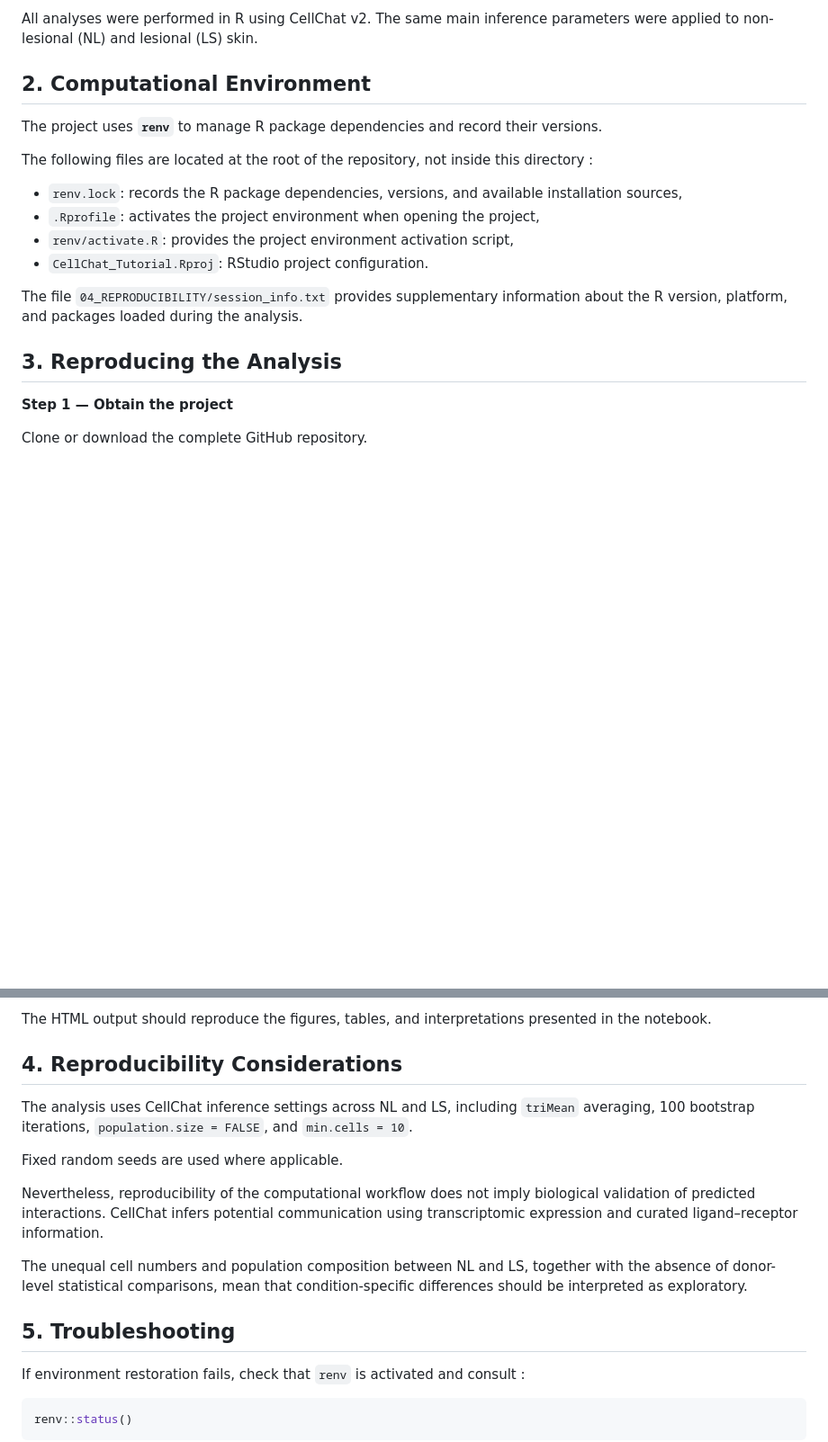
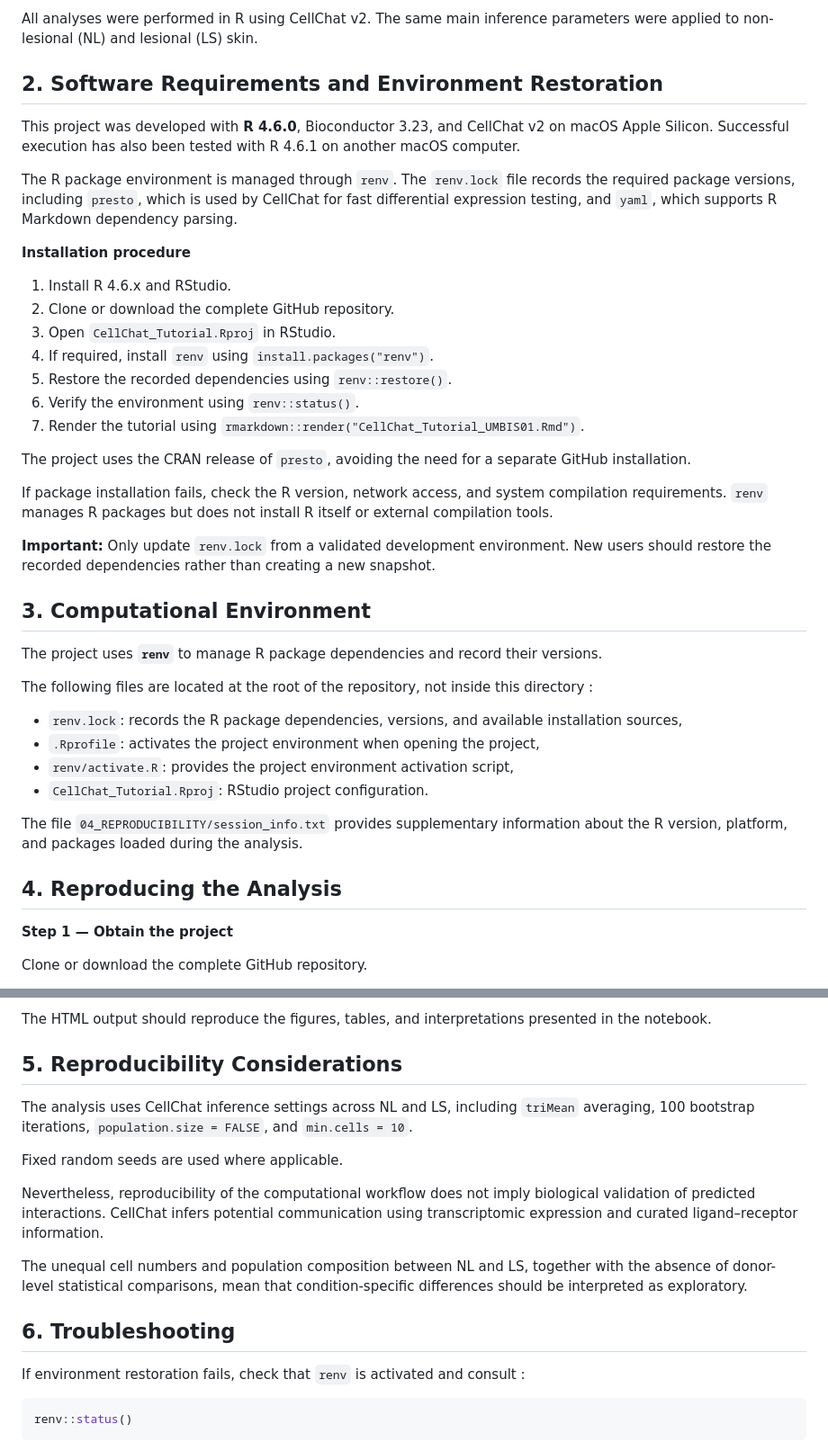
Before and after one commit to mariamhcn/UMBIS01_Project, a Markdown page: 04_REPRODUCIBILITY/README.md, 2 parts joined by grey strips. Shown at 90% size. GitHub-like rendering; blank space fills up the shorter version.

Commit message:
Revise README for software requirements and troubleshooting
Updated README to clarify software requirements, installation procedure, and reproducibility considerations.

```diff
--- a/04_REPRODUCIBILITY/README.md
+++ b/04_REPRODUCIBILITY/README.md
@@ -6,7 +6,29 @@ This directory contains supplementary information to support the reproducibility
 
 All analyses were performed in R using CellChat v2. The same main inference parameters were applied to non-lesional (NL) and lesional (LS) skin.
 
-## 2. Computational Environment
+## 2. Software Requirements and Environment Restoration
+
+This project was developed with **R 4.6.0**, Bioconductor 3.23, and CellChat v2 on macOS Apple Silicon. Successful execution has also been tested with R 4.6.1 on another macOS computer.
+
+The R package environment is managed through `renv`. The `renv.lock` file records the required package versions, including `presto`, which is used by CellChat for fast differential expression testing, and `yaml`, which supports R Markdown dependency parsing.
+
+**Installation procedure**
+
+1. Install R 4.6.x and RStudio.
+2. Clone or download the complete GitHub repository.
+3. Open `CellChat_Tutorial.Rproj` in RStudio.
+4. If required, install `renv` using `install.packages("renv")`.
+5. Restore the recorded dependencies using `renv::restore()`.
+6. Verify the environment using `renv::status()`.
+7. Render the tutorial using `rmarkdown::render("CellChat_Tutorial_UMBIS01.Rmd")`.
+
+The project uses the CRAN release of `presto`, avoiding the need for a separate GitHub installation.
+
+If package installation fails, check the R version, network access, and system compilation requirements. `renv` manages R packages but does not install R itself or external compilation tools.
+
+**Important:** Only update `renv.lock` from a validated development environment. New users should restore the recorded dependencies rather than creating a new snapshot.
+
+## 3. Computational Environment
 
 The project uses **`renv`** to manage R package dependencies and record their versions.
 
@@ -19,7 +41,7 @@ The following files are located at the root of the repository, not inside this d
 
 The file `04_REPRODUCIBILITY/session_info.txt` provides supplementary information about the R version, platform, and packages loaded during the analysis.
 
-## 3. Reproducing the Analysis
+## 4. Reproducing the Analysis
 
 **Step 1 — Obtain the project**
 
@@ -66,7 +88,7 @@ After successful execution, verify that the project generates the expected outpu
 
 The HTML output should reproduce the figures, tables, and interpretations presented in the notebook.
 
-## 4. Reproducibility Considerations
+## 5. Reproducibility Considerations
 
 The analysis uses CellChat inference settings across NL and LS, including `triMean` averaging, 100 bootstrap iterations, `population.size = FALSE`, and `min.cells = 10`.
 
@@ -76,7 +98,7 @@ Nevertheless, reproducibility of the computational workflow does not imply biolo
 
 The unequal cell numbers and population composition between NL and LS, together with the absence of donor-level statistical comparisons, mean that condition-specific differences should be interpreted as exploratory.
 
-## 5. Troubleshooting
+## 6. Troubleshooting
 
 If environment restoration fails, check that `renv` is activated and consult :
 
```
